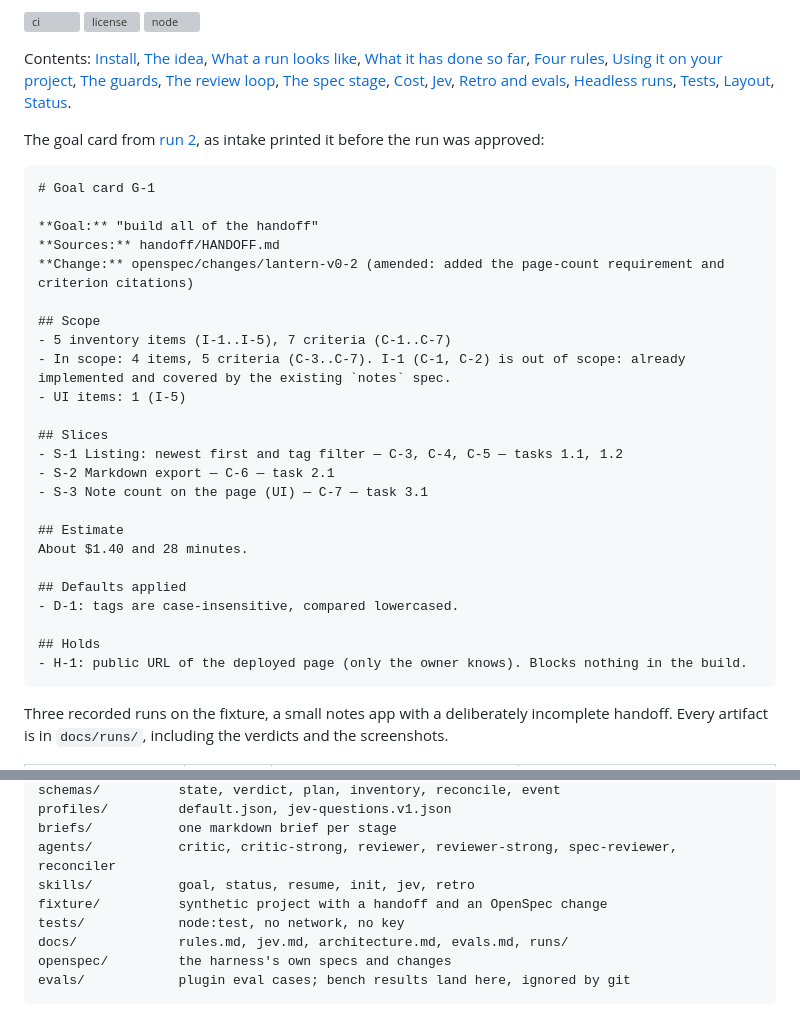
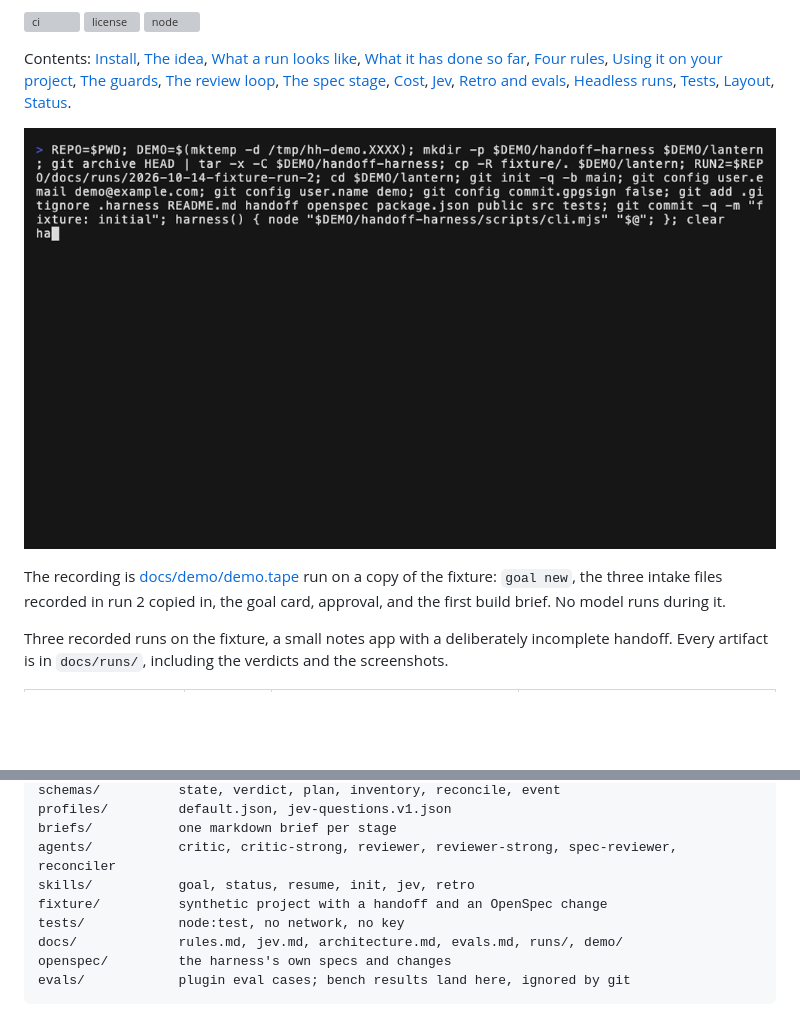
Before and after one commit to Marron-uno/handoff-harness, a Markdown page: README.md, 2 parts joined by grey strips. GitHub-like rendering; pictures changed too: docs/demo/goal-card.gif (added); blank space fills up the shorter version; grey boxes are pictures that could not be loaded.

Commit message:
docs: demo recording of the CLI on the fixture
docs/demo/demo.tape is a vhs tape run from the repository root; it unpacks
`git archive HEAD` under /tmp, copies the fixture into a temp git repository,
and records goal new, run 2's three intake files copied in, the goal card,
approval and the first build brief. Nothing on screen is simulated and no
model runs; the alt text and the caption say so. goal-card.gif is 30 s and
1.0 MB. The README shows it where the goal card code block was.

Co-Authored-By: Claude Fable 5.1 <noreply@anthropic.com>
Claude-Session: https://claude.ai/code/session_01HhFDDspJoZD4d7nxEE1te2

````diff
--- a/README.md
+++ b/README.md
@@ -8,34 +8,9 @@ A Claude Code plugin that takes a handoff, anything from a full design package t
 
 Contents: [Install](#install), [The idea](#the-idea), [What a run looks like](#what-a-run-looks-like), [What it has done so far](#what-it-has-done-so-far), [Four rules](#four-rules), [Using it on your project](#using-it-on-your-project), [The guards](#the-guards), [The review loop](#the-review-loop), [The spec stage](#the-spec-stage), [Cost](#cost), [Jev](#jev-optional), [Retro and evals](#retro-and-evals), [Headless runs](#headless-runs), [Tests](#tests), [Layout](#layout), [Status](#status).
 
-The goal card from [run 2](docs/runs/2026-10-14-fixture-run-2/README.md), as intake printed it before the run was approved:
+![The harness CLI on a copy of the fixture: goal new, the goal card recorded in run 2, approval, and the first build brief. No model runs during the recording; the three intake files are copied from docs/runs/2026-10-14-fixture-run-2.](docs/demo/goal-card.gif)
 
-```
-# Goal card G-1
-
-**Goal:** "build all of the handoff"
-**Sources:** handoff/HANDOFF.md
-**Change:** openspec/changes/lantern-v0-2 (amended: added the page-count requirement and criterion citations)
-
-## Scope
-- 5 inventory items (I-1..I-5), 7 criteria (C-1..C-7)
-- In scope: 4 items, 5 criteria (C-3..C-7). I-1 (C-1, C-2) is out of scope: already implemented and covered by the existing `notes` spec.
-- UI items: 1 (I-5)
-
-## Slices
-- S-1 Listing: newest first and tag filter — C-3, C-4, C-5 — tasks 1.1, 1.2
-- S-2 Markdown export — C-6 — task 2.1
-- S-3 Note count on the page (UI) — C-7 — task 3.1
-
-## Estimate
-About $1.40 and 28 minutes.
-
-## Defaults applied
-- D-1: tags are case-insensitive, compared lowercased.
-
-## Holds
-- H-1: public URL of the deployed page (only the owner knows). Blocks nothing in the build.
-```
+The recording is [docs/demo/demo.tape](docs/demo/demo.tape) run on a copy of the fixture: `goal new`, the three intake files recorded in run 2 copied in, the goal card, approval, and the first build brief. No model runs during it.
 
 Three recorded runs on the fixture, a small notes app with a deliberately incomplete handoff. Every artifact is in `docs/runs/`, including the verdicts and the screenshots.
 
@@ -189,7 +164,7 @@ agents/           critic, critic-strong, reviewer, reviewer-strong, spec-reviewe
 skills/           goal, status, resume, init, jev, retro
 fixture/          synthetic project with a handoff and an OpenSpec change
 tests/            node:test, no network, no key
-docs/             rules.md, jev.md, architecture.md, evals.md, runs/
+docs/             rules.md, jev.md, architecture.md, evals.md, runs/, demo/
 openspec/         the harness's own specs and changes
 evals/            plugin eval cases; bench results land here, ignored by git
 ```
````
Also changed, not shown: 1 other file.
